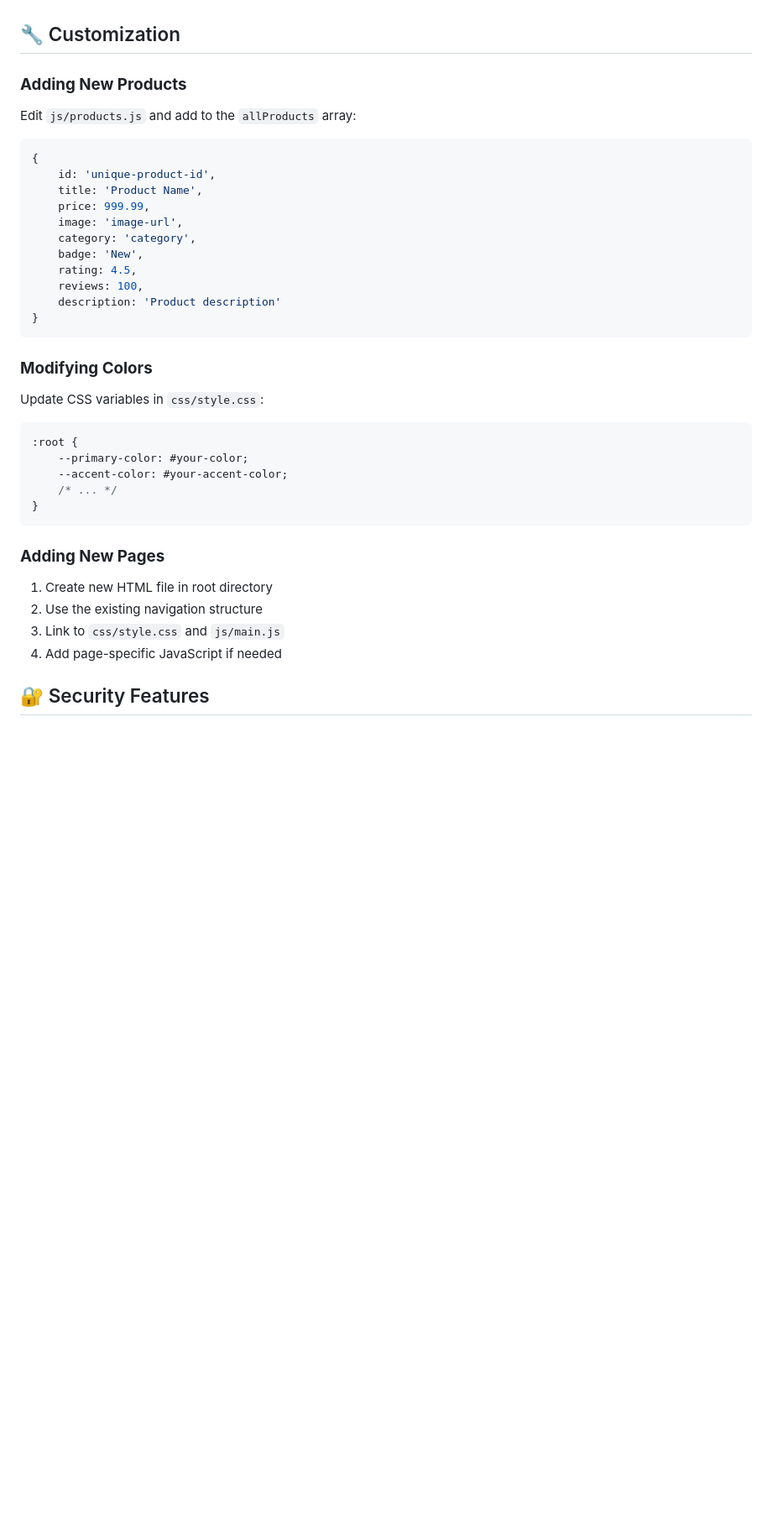
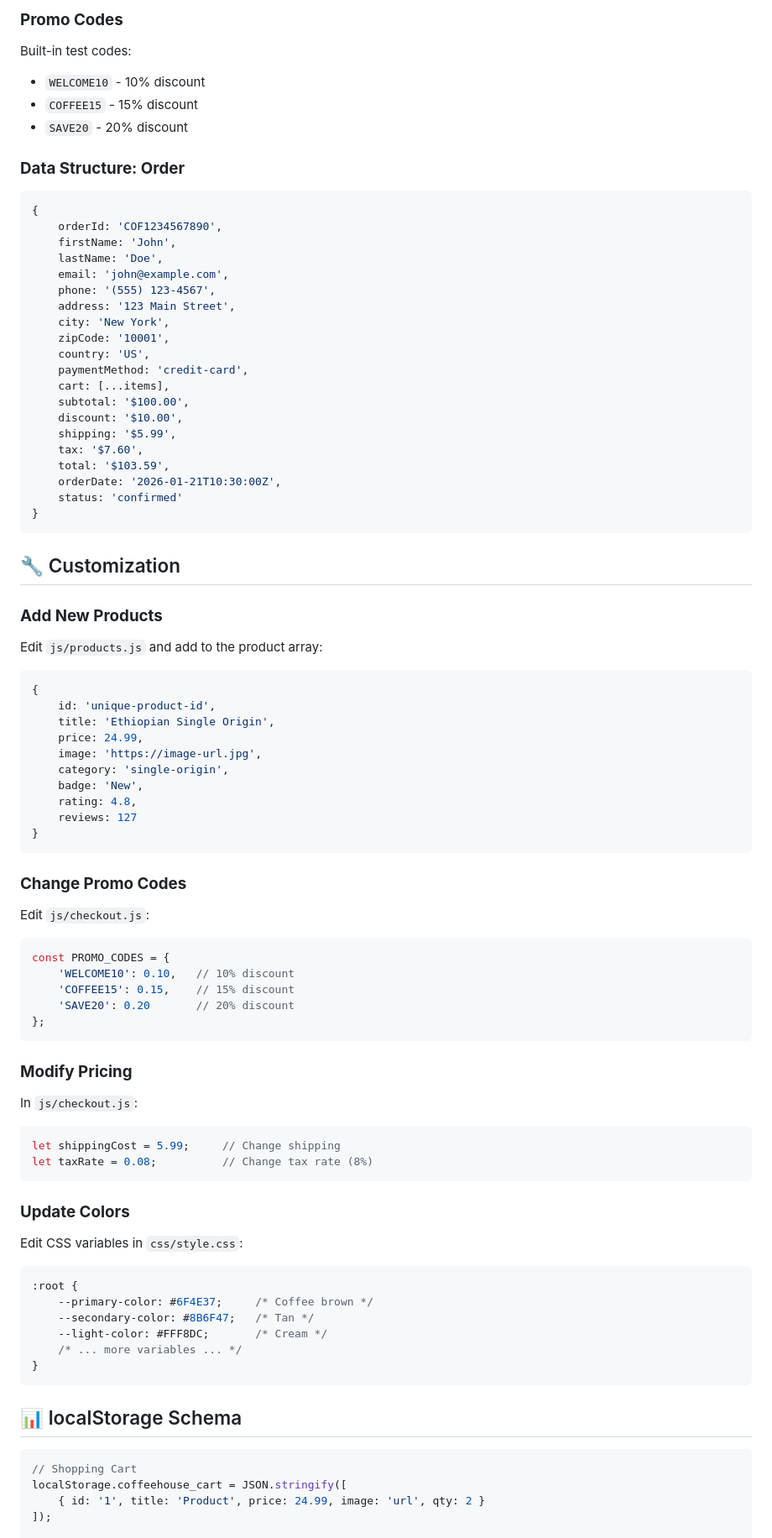
Before and after one commit to phanphoun/caffee, a Markdown page: README.md, the part around one of its changes. Shown at 84% size. Rendered like a GitHub page; blank space fills up the shorter version.

````diff
--- a/README.md
+++ b/README.md
@@ -116,39 +198,87 @@ A5-Ecomerce-wachify/
+### **Promo Codes**
+Built-in test codes:
+- `WELCOME10` - 10% discount
+- `COFFEE15` - 15% discount
+- `SAVE20` - 20% discount
+
+### **Data Structure: Order**
+```javascript
+{
+    orderId: 'COF1234567890',
+    firstName: 'John',
+    lastName: 'Doe',
+    email: 'john@example.com',
+    phone: '(555) 123-4567',
+    address: '123 Main Street',
+    city: 'New York',
+    zipCode: '10001',
+    country: 'US',
+    paymentMethod: 'credit-card',
+    cart: [...items],
+    subtotal: '$100.00',
+    discount: '$10.00',
+    shipping: '$5.99',
+    tax: '$7.60',
+    total: '$103.59',
+    orderDate: '2026-01-21T10:30:00Z',
+    status: 'confirmed'
+}
+```
 
 ## 🔧 Customization
 
-### **Adding New Products**
-Edit `js/products.js` and add to the `allProducts` array:
+### **Add New Products**
+Edit `js/products.js` and add to the product array:
 
 ```javascript
 {
     id: 'unique-product-id',
-    title: 'Product Name',
-    price: 999.99,
-    image: 'image-url',
-    category: 'category',
+    title: 'Ethiopian Single Origin',
+    price: 24.99,
+    image: 'https://image-url.jpg',
+    category: 'single-origin',
     badge: 'New',
-    rating: 4.5,
-    reviews: 100,
-    description: 'Product description'
+    rating: 4.8,
+    reviews: 127
 }
 ```
 
-### **Modifying Colors**
-Update CSS variables in `css/style.css`:
+### **Change Promo Codes**
+Edit `js/checkout.js`:
+
+```javascript
+const PROMO_CODES = {
+    'WELCOME10': 0.10,   // 10% discount
+    'COFFEE15': 0.15,    // 15% discount
+    'SAVE20': 0.20       // 20% discount
+};
+```
+
+### **Modify Pricing**
+In `js/checkout.js`:
+
+```javascript
+let shippingCost = 5.99;     // Change shipping
+let taxRate = 0.08;          // Change tax rate (8%)
+```
+
+### **Update Colors**
+Edit CSS variables in `css/style.css`:
 
 ```css
 :root {
-    --primary-color: #your-color;
-    --accent-color: #your-accent-color;
-    /* ... */
+    --primary-color: #6F4E37;     /* Coffee brown */
+    --secondary-color: #8B6F47;   /* Tan */
+    --light-color: #FFF8DC;       /* Cream */
+    /* ... more variables ... */
 }
 ```
 
-### **Adding New Pages**
-1. Create new HTML file in root directory
-2. Use the existing navigation structure
-3. Link to `css/style.css` and `js/main.js`
-5. Add page-specific JavaScript if needed
+## 📊 localStorage Schema
 
-## 🔐 Security Features
+```javascript
+// Shopping Cart
+localStorage.coffeehouse_cart = JSON.stringify([
+    { id: '1', title: 'Product', price: 24.99, image: 'url', qty: 2 }
+]);
 
````
Also changed, not shown: other parts of README.md (+246 -99 lines).
